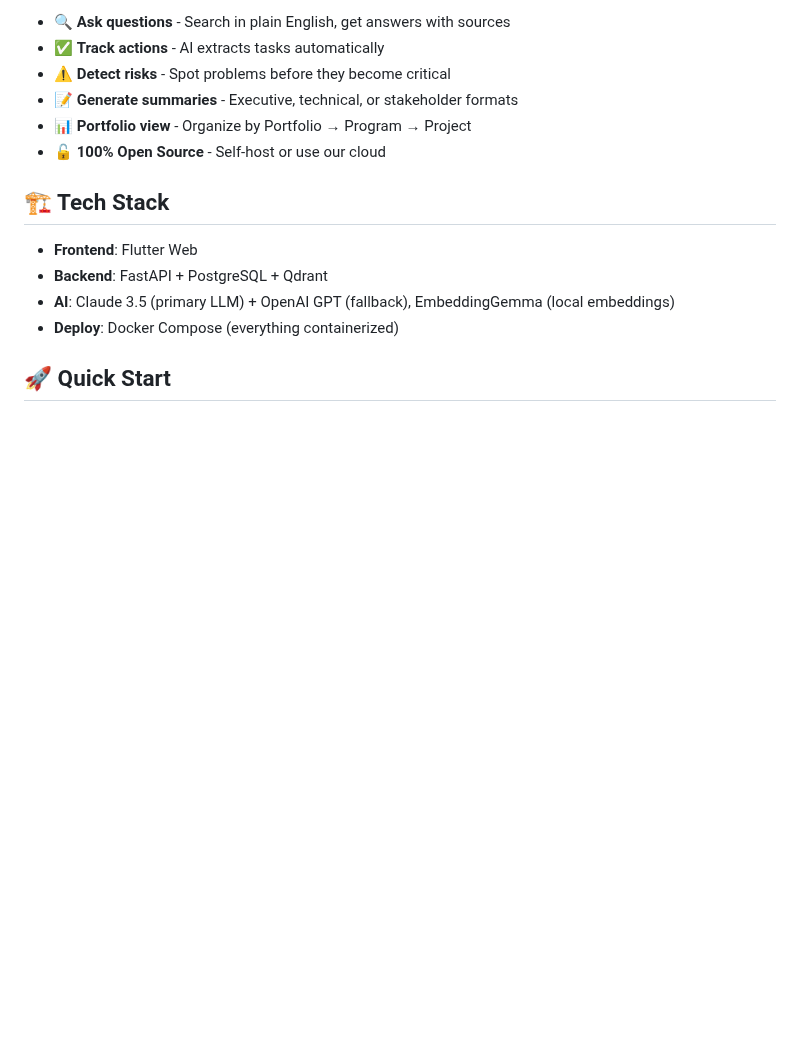
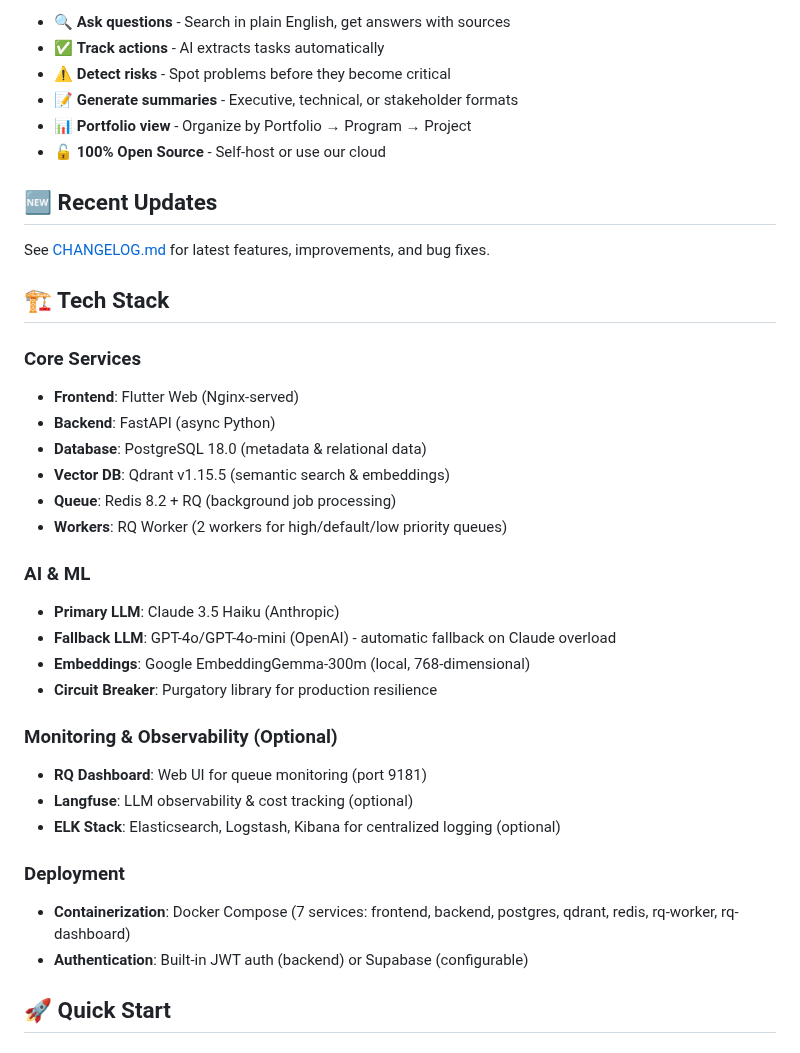
Before and after one commit to Tell-Me-Mo/tellmemo-app, a Markdown page: README.md, the part around the change. GitHub-like rendering; blank space fills up the shorter version.

Commit message:
docs: Update README.md with complete tech stack and recent updates section
- Expanded Tech Stack section with detailed service architecture
  - Core Services: All 7 Docker services (frontend, backend, postgres, qdrant, redis, rq-worker, rq-dashboard)
  - AI & ML: Primary/fallback LLMs, embeddings, circuit breaker
  - Monitoring & Observability: RQ Dashboard, Langfuse, ELK Stack
  - Deployment: Complete service breakdown and auth options
- Added Recent Updates section with reference to CHANGELOG.md
- Improved accuracy by reflecting production Redis/RQ infrastructure
- Better visibility of complete architecture for users and contributors

🤖 Generated with [Claude Code](https://claude.com/claude-code)

Co-Authored-By: Claude <noreply@anthropic.com>

```diff
--- a/README.md
+++ b/README.md
@@ -11,12 +11,34 @@ Turn project chaos into clarity. AI-powered platform that transforms meetings in
 - 📊 **Portfolio view** - Organize by Portfolio → Program → Project
 - 🔓 **100% Open Source** - Self-host or use our cloud
 
+## 🆕 Recent Updates
+
+See [CHANGELOG.md](CHANGELOG.md) for latest features, improvements, and bug fixes.
+
 ## 🏗️ Tech Stack
 
-- **Frontend**: Flutter Web
-- **Backend**: FastAPI + PostgreSQL + Qdrant
-- **AI**: Claude 3.5 (primary LLM) + OpenAI GPT (fallback), EmbeddingGemma (local embeddings)
-- **Deploy**: Docker Compose (everything containerized)
+### Core Services
+- **Frontend**: Flutter Web (Nginx-served)
+- **Backend**: FastAPI (async Python)
+- **Database**: PostgreSQL 18.0 (metadata & relational data)
+- **Vector DB**: Qdrant v1.15.5 (semantic search & embeddings)
+- **Queue**: Redis 8.2 + RQ (background job processing)
+- **Workers**: RQ Worker (2 workers for high/default/low priority queues)
+
+### AI & ML
+- **Primary LLM**: Claude 3.5 Haiku (Anthropic)
+- **Fallback LLM**: GPT-4o/GPT-4o-mini (OpenAI) - automatic fallback on Claude overload
+- **Embeddings**: Google EmbeddingGemma-300m (local, 768-dimensional)
+- **Circuit Breaker**: Purgatory library for production resilience
+
+### Monitoring & Observability (Optional)
+- **RQ Dashboard**: Web UI for queue monitoring (port 9181)
+- **Langfuse**: LLM observability & cost tracking (optional)
+- **ELK Stack**: Elasticsearch, Logstash, Kibana for centralized logging (optional)
+
+### Deployment
+- **Containerization**: Docker Compose (7 services: frontend, backend, postgres, qdrant, redis, rq-worker, rq-dashboard)
+- **Authentication**: Built-in JWT auth (backend) or Supabase (configurable)
 
 ## 🚀 Quick Start
 
```
